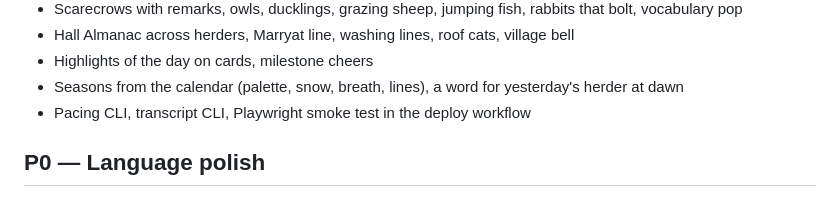
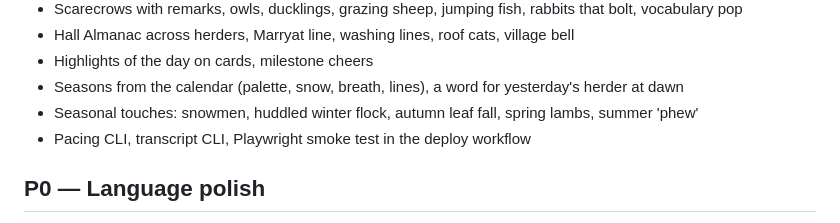
Before and after one commit to huntergdavis/curse-of-the-herder, a Markdown page: BACKLOG.md, the part around the change. Drawn GitHub-style.

Commit message:
Backlog: seasonal touches
Co-Authored-By: Claude Fable 5.1 <noreply@anthropic.com>

```diff
--- a/BACKLOG.md
+++ b/BACKLOG.md
@@ -50,6 +50,7 @@ long soak.
 - Hall Almanac across herders, Marryat line, washing lines, roof cats, village bell
 - Highlights of the day on cards, milestone cheers
 - Seasons from the calendar (palette, snow, breath, lines), a word for yesterday's herder at dawn
+- Seasonal touches: snowmen, huddled winter flock, autumn leaf fall, spring lambs, summer 'phew'
 - Pacing CLI, transcript CLI, Playwright smoke test in the deploy workflow
 
 ## P0 — Language polish
```
